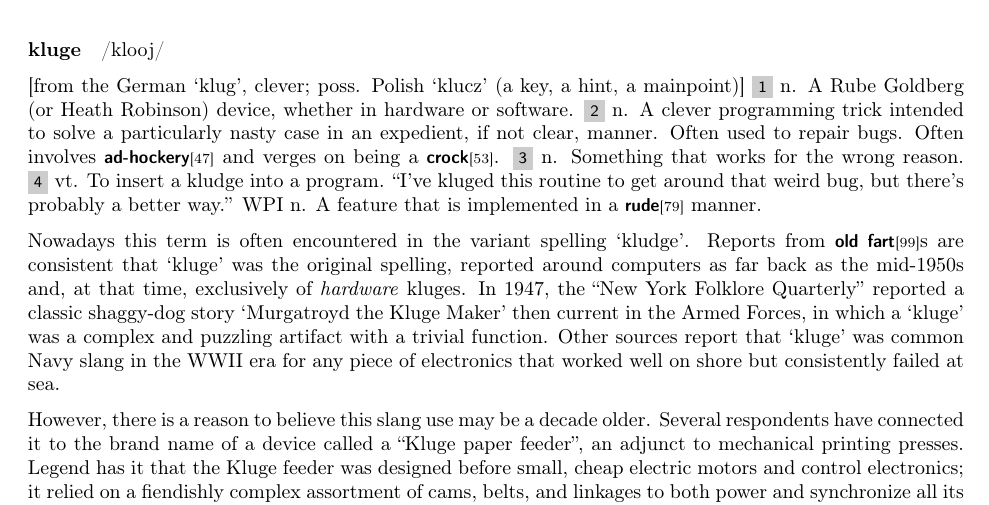
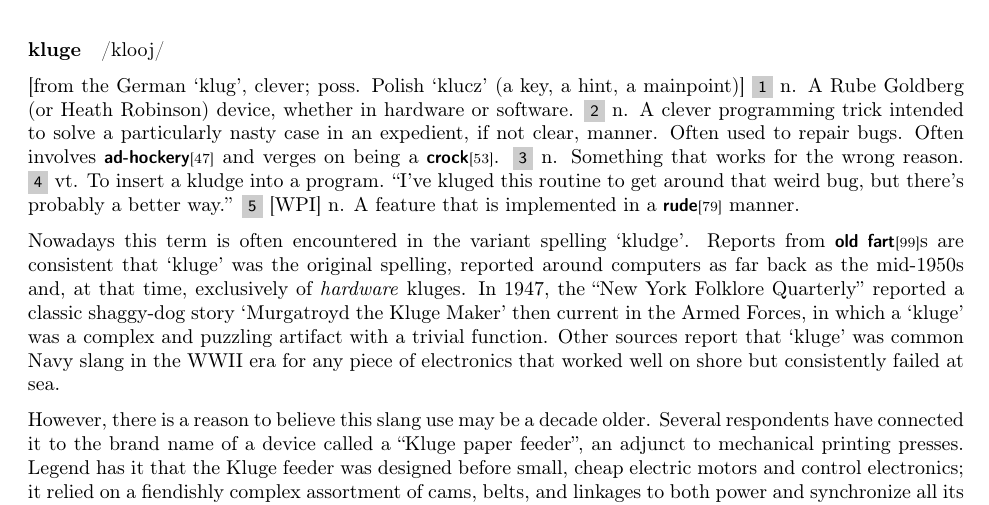
Before and after one commit to lovek323/jargon, a LaTeX thesis (main.tex, which reads entries/k/kluge.tex): part of page 69 of 107, cut so that both start at the same text. Compiled offline with pdfLaTeX.

Commit message:
Fix initial open bracket on entry kluge

```diff
--- a/entries/k/kluge.tex
+++ b/entries/k/kluge.tex
@@ -6,7 +6,7 @@
 	\item n. A clever programming trick intended to solve a particularly nasty case in an expedient, if not clear, manner. Often used to repair bugs. Often involves \citeentry{ad-hockery} and verges on being a \citeentry{crock}.
 	\item n. Something that works for the wrong reason.
 	\item vt. To insert a kludge into a program. ``I've kluged this routine to get around that weird bug, but there's probably a better way.''
-	\item [WPI]  n. A feature that is implemented in a \citeentry{rude} manner.
+	\item {[}WPI]  n. A feature that is implemented in a \citeentry{rude} manner.
 \end{inparaenum}
 
 Nowadays this term is often encountered in the variant spelling `kludge'. Reports from \citeentry{old fart}s are consistent that `kluge' was the original spelling, reported around computers as far back as the mid-1950s and, at that time, exclusively of \textit{hardware} kluges. In 1947, the ``New York Folklore Quarterly'' reported a classic shaggy-dog story `Murgatroyd the Kluge Maker' then current in the Armed Forces, in which a `kluge' was a complex and puzzling artifact with a trivial function. Other sources report that `kluge' was common Navy slang in the WWII era for any piece of electronics that worked well on shore but consistently failed at sea.
```
